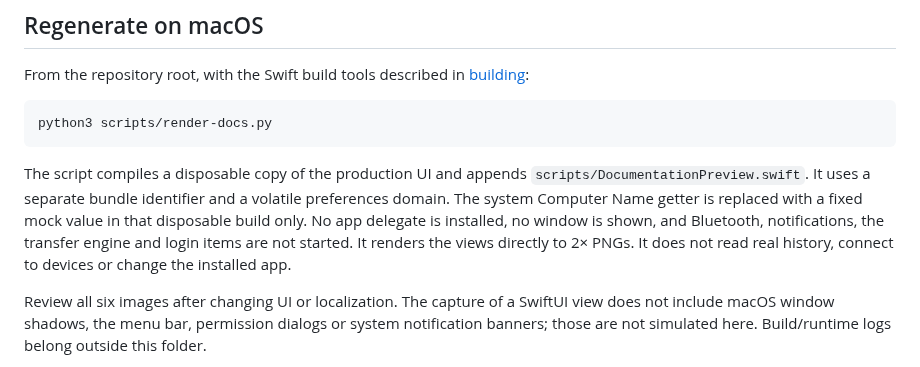
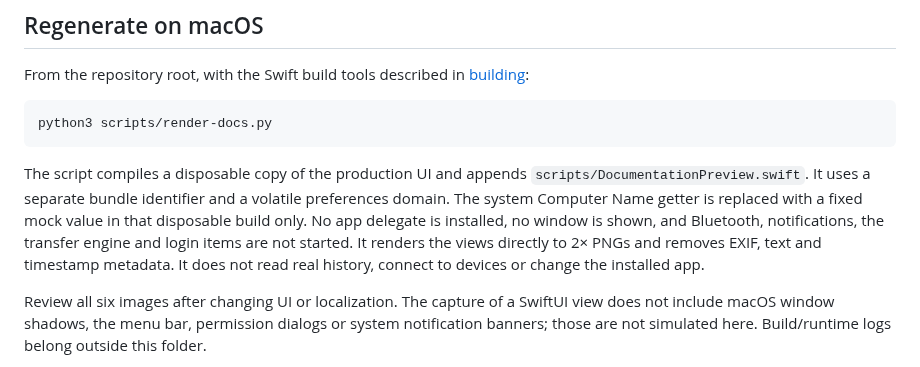
Before and after one commit to TakeruF/androp, a Markdown page: docs/images/README.md, the part around the change. Rendered like a GitHub page.

Commit message:
Strip incidental metadata from documentation images

````diff
--- a/docs/images/README.md
+++ b/docs/images/README.md
@@ -18,7 +18,7 @@ From the repository root, with the Swift build tools described in [building](../
 python3 scripts/render-docs.py
 ```
 
-The script compiles a disposable copy of the production UI and appends `scripts/DocumentationPreview.swift`. It uses a separate bundle identifier and a volatile preferences domain. The system Computer Name getter is replaced with a fixed mock value in that disposable build only. No app delegate is installed, no window is shown, and Bluetooth, notifications, the transfer engine and login items are not started. It renders the views directly to 2× PNGs. It does not read real history, connect to devices or change the installed app.
+The script compiles a disposable copy of the production UI and appends `scripts/DocumentationPreview.swift`. It uses a separate bundle identifier and a volatile preferences domain. The system Computer Name getter is replaced with a fixed mock value in that disposable build only. No app delegate is installed, no window is shown, and Bluetooth, notifications, the transfer engine and login items are not started. It renders the views directly to 2× PNGs and removes EXIF, text and timestamp metadata. It does not read real history, connect to devices or change the installed app.
 
 Review all six images after changing UI or localization. The capture of a SwiftUI view does not include macOS window shadows, the menu bar, permission dialogs or system notification banners; those are not simulated here. Build/runtime logs belong outside this folder.
 
````
Also changed, not shown: docs/images/recipients-en.png, docs/images/recipients-zh.png, docs/images/sending-en.png, docs/images/sending-zh.png, docs/images/settings-en.png, docs/images/settings-zh.png, 1 other file.
